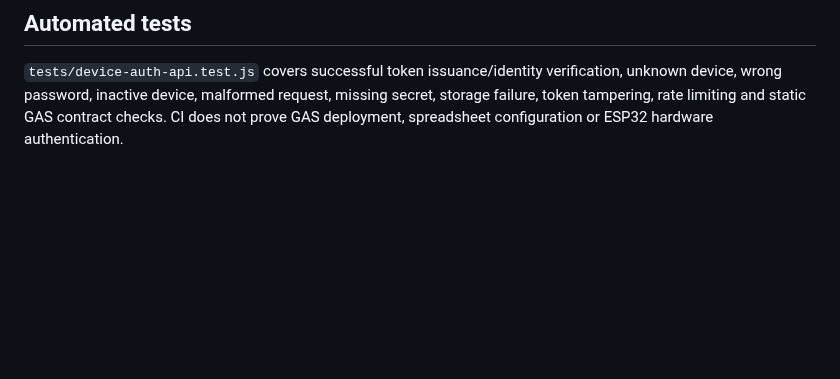
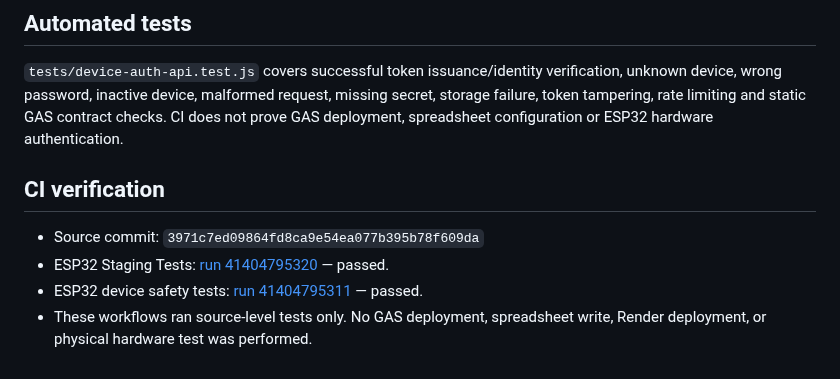
Before and after one commit to ikeysever/ikey, a Markdown page: docs/DEVICE-AUTH-STAGING-IMPLEMENTATION-2026-11-02.md, the part around the change. Drawn GitHub-style; blank space fills up the shorter version.

Commit message:
docs: record device auth staging verification

```diff
--- a/docs/DEVICE-AUTH-STAGING-IMPLEMENTATION-2026-11-02.md
+++ b/docs/DEVICE-AUTH-STAGING-IMPLEMENTATION-2026-11-02.md
@@ -42,3 +42,11 @@ Registration is serialized with Apps Script `LockService` and checks uniqueness
 ## Automated tests
 
 `tests/device-auth-api.test.js` covers successful token issuance/identity verification, unknown device, wrong password, inactive device, malformed request, missing secret, storage failure, token tampering, rate limiting and static GAS contract checks. CI does not prove GAS deployment, spreadsheet configuration or ESP32 hardware authentication.
+
+
+## CI verification
+
+- Source commit: `3971c7ed09864fd8ca9e54ea077b395b78f609da`
+- ESP32 Staging Tests: [run 41404795320](https://github.com/ikeysever/ikey/actions/runs/41404795320) — passed.
+- ESP32 device safety tests: [run 41404795311](https://github.com/ikeysever/ikey/actions/runs/41404795311) — passed.
+- These workflows ran source-level tests only. No GAS deployment, spreadsheet write, Render deployment, or physical hardware test was performed.
```
Also changed, not shown: docs/DEVELOPMENT_HISTORY.md (+2 -2 lines).
